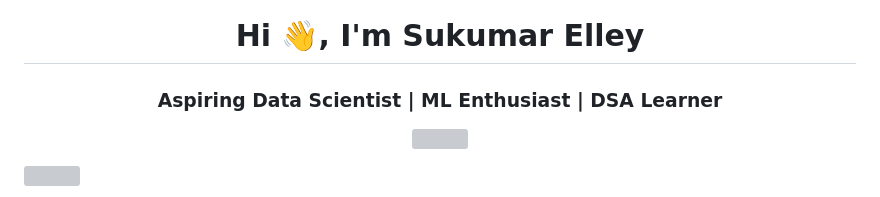
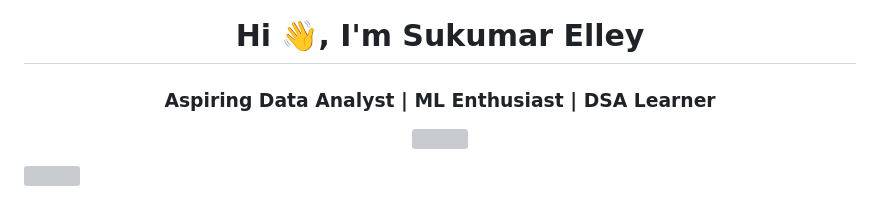
Before and after one commit to Sukumar-Elley/Sukumar-Elley, a Markdown page: README.md, the part around the change. Drawn GitHub-style; grey boxes are pictures that could not be loaded.

Commit message:
Update title in README.md for role change

```diff
--- a/README.md
+++ b/README.md
@@ -1,6 +1,6 @@
 <h1 align="center">Hi 👋, I'm Sukumar Elley</h1>
 
-<h3 align="center">Aspiring Data Scientist | ML Enthusiast | DSA Learner
+<h3 align="center">Aspiring Data Analyst | ML Enthusiast | DSA Learner
 </h3>
 
 <div style="border-top: 4px solid #4B0082; margin-bottom: 20px;"></div>
```
